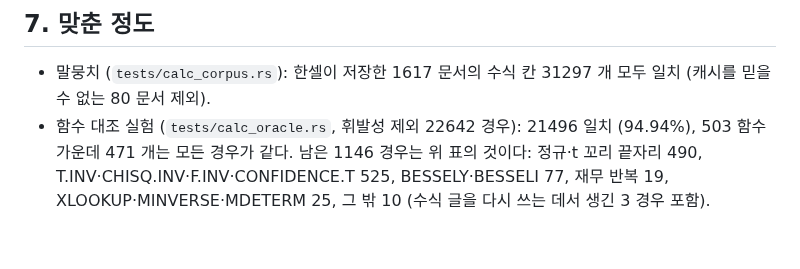
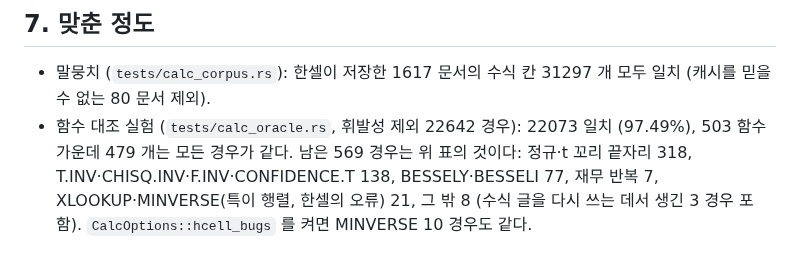
Before and after one commit to yoomin53/rcell, a Markdown page: docs/format/calc.md, the part around the change. GitHub-like rendering.

Commit message:
문서: 함수 대조 실험 22073/22642 (97.49%), 479/503 함수
Author: yoomin53

```diff
--- a/docs/format/calc.md
+++ b/docs/format/calc.md
@@ -282,6 +282,7 @@ VALUETOTEXT, VSTACK, WON, XMATCH. rcell 은 `CalcOptions::excel_functions` 를
 ## 7. 맞춘 정도
 
 - 말뭉치 (`tests/calc_corpus.rs`): 한셀이 저장한 1617 문서의 수식 칸 31297 개 모두 일치 (캐시를 믿을 수 없는 80 문서 제외).
-- 함수 대조 실험 (`tests/calc_oracle.rs`, 휘발성 제외 22642 경우): 21496 일치 (94.94%), 503 함수 가운데 471 개는 모든
-  경우가 같다. 남은 1146 경우는 위 표의 것이다: 정규·t 꼬리 끝자리 490, T.INV·CHISQ.INV·F.INV·CONFIDENCE.T 525, BESSELY·BESSELI
-  77, 재무 반복 19, XLOOKUP·MINVERSE·MDETERM 25, 그 밖 10 (수식 글을 다시 쓰는 데서 생긴 3 경우 포함).
+- 함수 대조 실험 (`tests/calc_oracle.rs`, 휘발성 제외 22642 경우): 22073 일치 (97.49%), 503 함수 가운데 479 개는 모든
+  경우가 같다. 남은 569 경우는 위 표의 것이다: 정규·t 꼬리 끝자리 318, T.INV·CHISQ.INV·F.INV·CONFIDENCE.T 138, BESSELY·BESSELI
+  77, 재무 반복 7, XLOOKUP·MINVERSE(특이 행렬, 한셀의 오류) 21, 그 밖 8 (수식 글을 다시 쓰는 데서 생긴 3 경우 포함).
+  `CalcOptions::hcell_bugs` 를 켜면 MINVERSE 10 경우도 같다.
```
